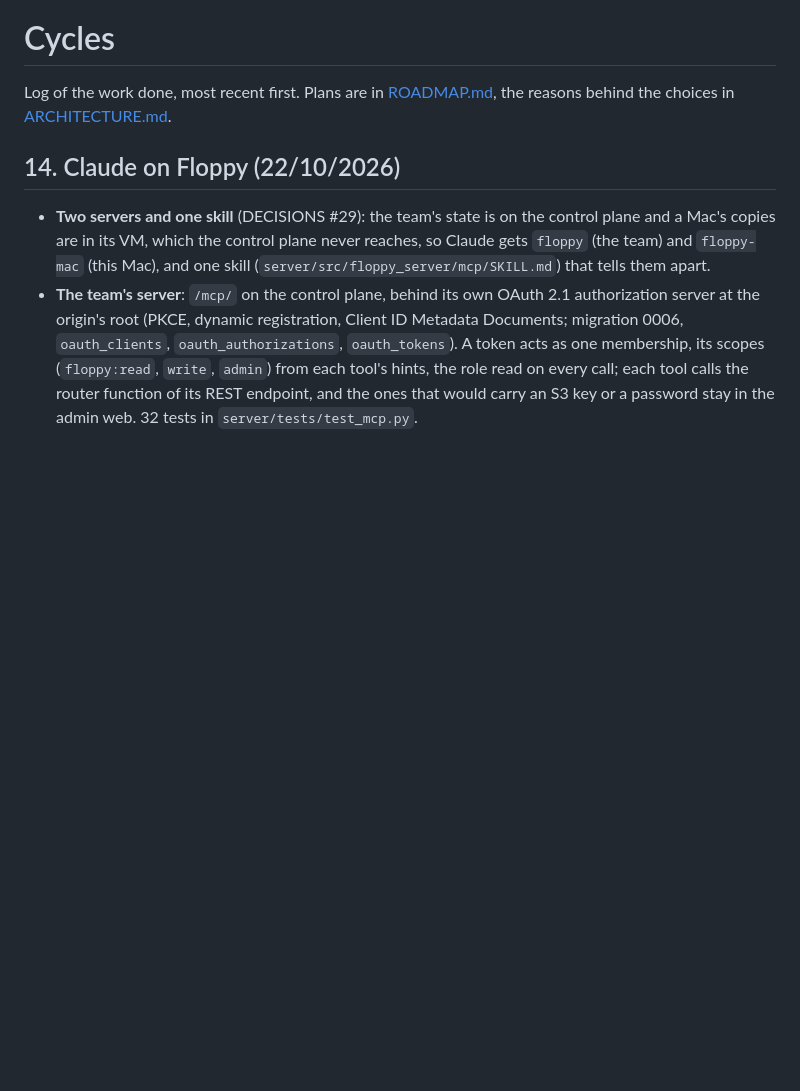
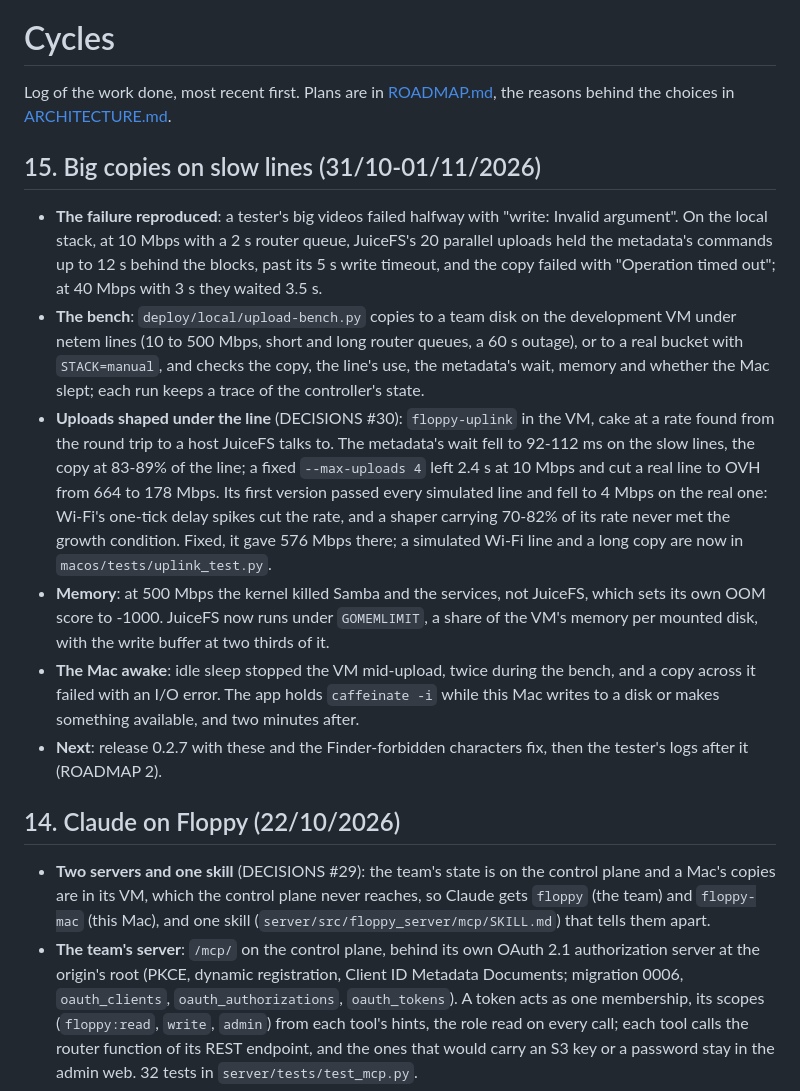
Before and after one commit to essedev/floppy, a Markdown page: docs/CYCLES.md, the part around the change. Drawn GitHub-style; blank space fills up the shorter version.

Commit message:
docs: cycle 15, big copies on slow lines
Co-Authored-By: Claude Opus 5.5 <noreply@anthropic.com>

```diff
--- a/docs/CYCLES.md
+++ b/docs/CYCLES.md
@@ -1,6 +1,15 @@
 # Cycles
 
 Log of the work done, most recent first. Plans are in [ROADMAP.md](ROADMAP.md), the reasons behind the choices in [ARCHITECTURE.md](ARCHITECTURE.md).
+
+## 15. Big copies on slow lines (31/10-01/11/2026)
+
+- **The failure reproduced**: a tester's big videos failed halfway with "write: Invalid argument". On the local stack, at 10 Mbps with a 2 s router queue, JuiceFS's 20 parallel uploads held the metadata's commands up to 12 s behind the blocks, past its 5 s write timeout, and the copy failed with "Operation timed out"; at 40 Mbps with 3 s they waited 3.5 s.
+- **The bench**: `deploy/local/upload-bench.py` copies to a team disk on the development VM under netem lines (10 to 500 Mbps, short and long router queues, a 60 s outage), or to a real bucket with `STACK=manual`, and checks the copy, the line's use, the metadata's wait, memory and whether the Mac slept; each run keeps a trace of the controller's state.
+- **Uploads shaped under the line** (DECISIONS #30): `floppy-uplink` in the VM, cake at a rate found from the round trip to a host JuiceFS talks to. The metadata's wait fell to 92-112 ms on the slow lines, the copy at 83-89% of the line; a fixed `--max-uploads 4` left 2.4 s at 10 Mbps and cut a real line to OVH from 664 to 178 Mbps. Its first version passed every simulated line and fell to 4 Mbps on the real one: Wi-Fi's one-tick delay spikes cut the rate, and a shaper carrying 70-82% of its rate never met the growth condition. Fixed, it gave 576 Mbps there; a simulated Wi-Fi line and a long copy are now in `macos/tests/uplink_test.py`.
+- **Memory**: at 500 Mbps the kernel killed Samba and the services, not JuiceFS, which sets its own OOM score to -1000. JuiceFS now runs under `GOMEMLIMIT`, a share of the VM's memory per mounted disk, with the write buffer at two thirds of it.
+- **The Mac awake**: idle sleep stopped the VM mid-upload, twice during the bench, and a copy across it failed with an I/O error. The app holds `caffeinate -i` while this Mac writes to a disk or makes something available, and two minutes after.
+- **Next**: release 0.2.7 with these and the Finder-forbidden characters fix, then the tester's logs after it (ROADMAP 2).
 
 ## 14. Claude on Floppy (22/10/2026)
 
```
